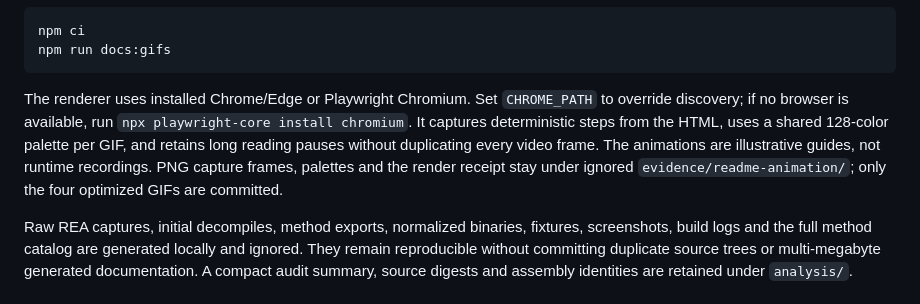
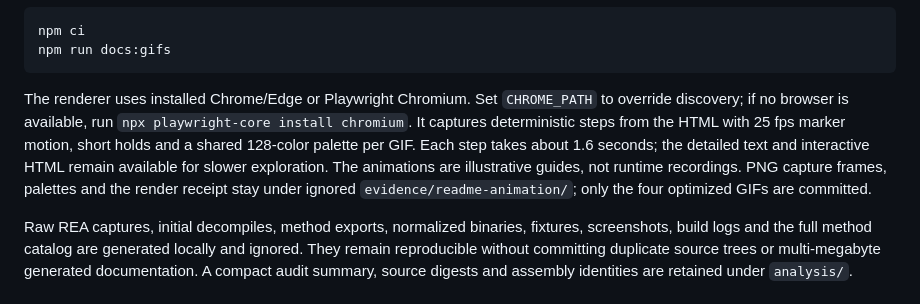
Before and after one commit to Ch1mpleo/exam-tools-reconstruction, a Markdown page: README.md, the part around the change. GitHub-like rendering.

Commit message:
perf(docs): smooth and speed up flow animations

````diff
--- a/README.md
+++ b/README.md
@@ -200,7 +200,7 @@ npm ci
 npm run docs:gifs
 ```
 
-The renderer uses installed Chrome/Edge or Playwright Chromium. Set `CHROME_PATH` to override discovery; if no browser is available, run `npx playwright-core install chromium`. It captures deterministic steps from the HTML, uses a shared 128-color palette per GIF, and retains long reading pauses without duplicating every video frame. The animations are illustrative guides, not runtime recordings. PNG capture frames, palettes and the render receipt stay under ignored `evidence/readme-animation/`; only the four optimized GIFs are committed.
+The renderer uses installed Chrome/Edge or Playwright Chromium. Set `CHROME_PATH` to override discovery; if no browser is available, run `npx playwright-core install chromium`. It captures deterministic steps from the HTML with 25 fps marker motion, short holds and a shared 128-color palette per GIF. Each step takes about 1.6 seconds; the detailed text and interactive HTML remain available for slower exploration. The animations are illustrative guides, not runtime recordings. PNG capture frames, palettes and the render receipt stay under ignored `evidence/readme-animation/`; only the four optimized GIFs are committed.
 
 Raw REA captures, initial decompiles, method exports, normalized binaries, fixtures, screenshots, build logs and the full method catalog are generated locally and ignored. They remain reproducible without committing duplicate source trees or multi-megabyte generated documentation. A compact audit summary, source digests and assembly identities are retained under `analysis/`.
 
````
Also changed, not shown: docs/media/architecture.gif, docs/media/eos.gif, docs/media/pea-csd.gif, docs/media/pea-prn.gif, 1 other file.
